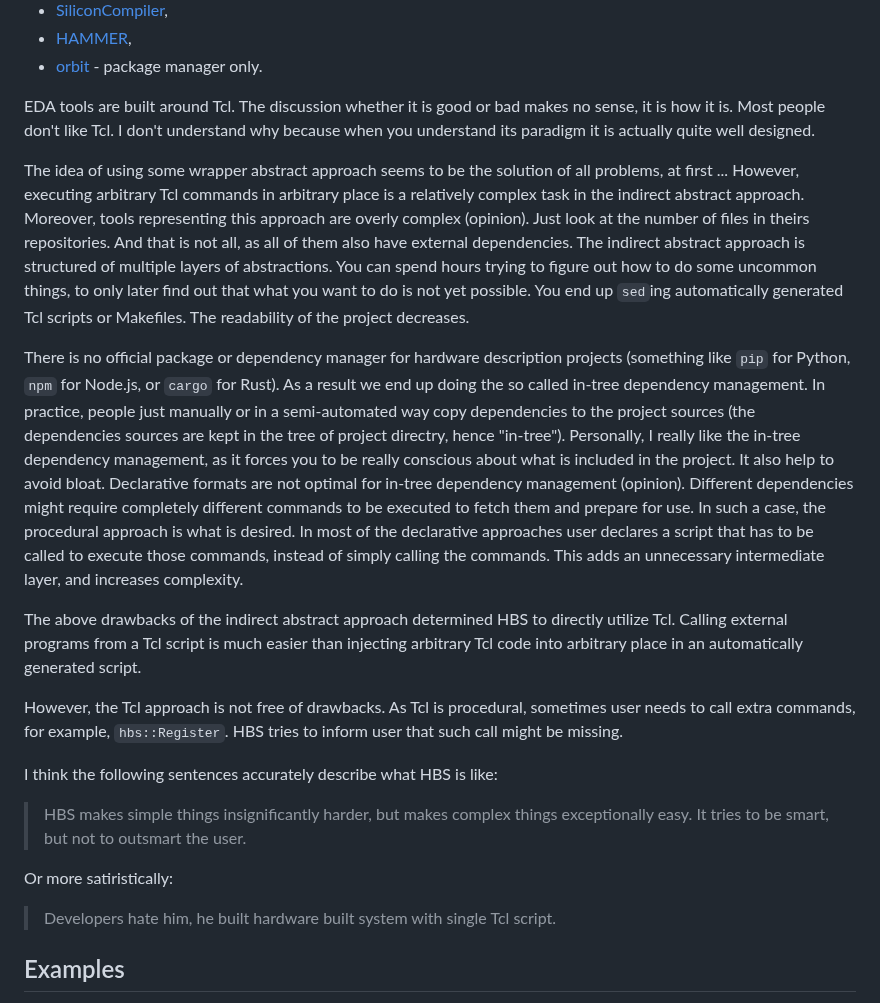
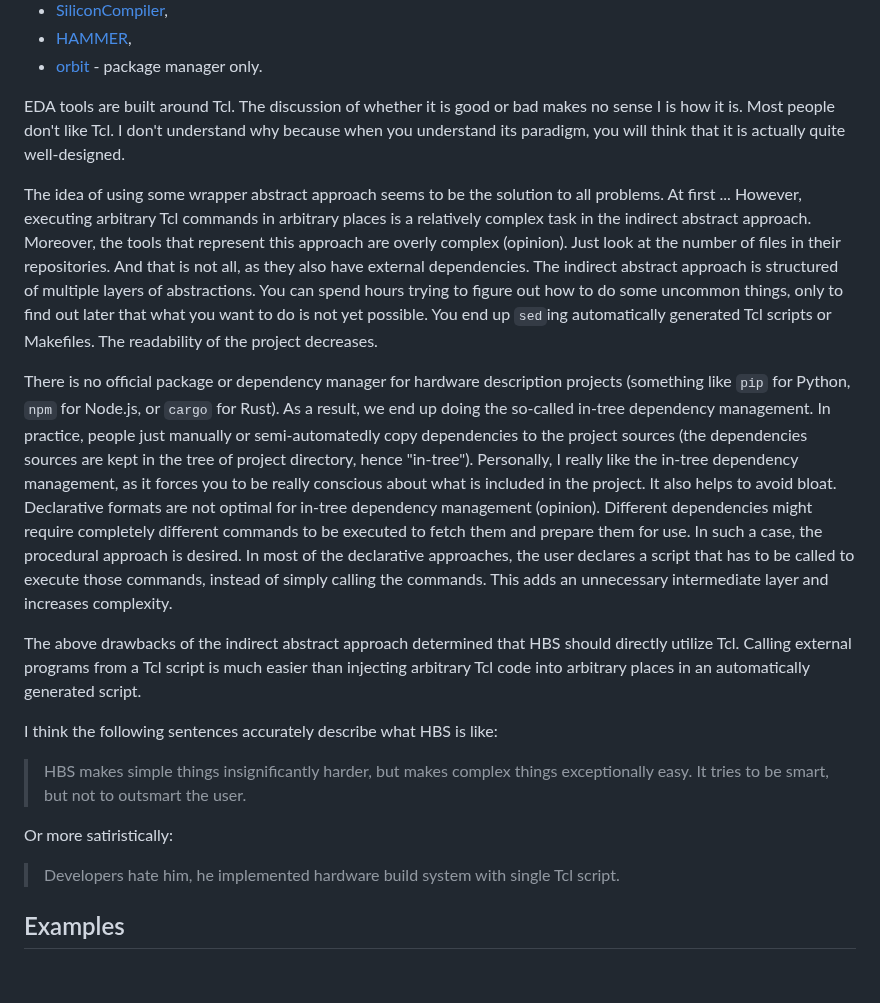
Before and after one commit to m-kru/hbs, a Markdown page: README.md, the part around the change. Rendered like a GitHub page; blank space fills up the shorter version.

Commit message:
Some README chagnes

```diff
--- a/README.md
+++ b/README.md
@@ -26,44 +26,42 @@ The second class tries to abstract away the underlying Tcl commands usually usin
 - [orbit](https://github.com/cdotrus/orbit) - package manager only.
 
 EDA tools are built around Tcl.
-The discussion whether it is good or bad makes no sense, it is how it is.
+The discussion of whether it is good or bad makes no sense
+I is how it is.
 Most people don't like Tcl.
-I don't understand why because when you understand its paradigm it is actually quite well designed.
+I don't understand why because when you understand its paradigm, you will think that it is actually quite well-designed.
 
-The idea of using some wrapper abstract approach seems to be the solution of all problems, at first ...
-However, executing arbitrary Tcl commands in arbitrary place is a relatively complex task in the indirect abstract approach.
-Moreover, tools representing this approach are overly complex (opinion).
-Just look at the number of files in theirs repositories.
-And that is not all, as all of them also have external dependencies.
+The idea of using some wrapper abstract approach seems to be the solution to all problems.
+At first ...
+However, executing arbitrary Tcl commands in arbitrary places is a relatively complex task in the indirect abstract approach.
+Moreover, the tools that represent this approach are overly complex (opinion).
+Just look at the number of files in their repositories.
+And that is not all, as they also have external dependencies.
 The indirect abstract approach is structured of multiple layers of abstractions.
-You can spend hours trying to figure out how to do some uncommon things, to only later find out that what you want to do is not yet possible.
+You can spend hours trying to figure out how to do some uncommon things, only to find out later that what you want to do is not yet possible.
 You end up `sed`ing automatically generated Tcl scripts or Makefiles.
 The readability of the project decreases.
 
 There is no official package or dependency manager for hardware description projects (something like `pip` for Python, `npm` for Node.js, or `cargo` for Rust).
-As a result we end up doing the so called in-tree dependency management.
-In practice, people just manually or in a semi-automated way copy dependencies to the project sources (the dependencies sources are kept in the tree of project directry, hence "in-tree").
+As a result, we end up doing the so-called in-tree dependency management.
+In practice, people just manually or semi-automatedly copy dependencies to the project sources (the dependencies sources are kept in the tree of project directory, hence "in-tree").
 Personally, I really like the in-tree dependency management, as it forces you to be really conscious about what is included in the project.
-It also help to avoid bloat.
+It also helps to avoid bloat.
 Declarative formats are not optimal for in-tree dependency management (opinion).
-Different dependencies might require completely different commands to be executed to fetch them and prepare for use.
-In such a case, the procedural approach is what is desired.
-In most of the declarative approaches user declares a script that has to be called to execute those commands, instead of simply calling the commands.
-This adds an unnecessary intermediate layer, and increases complexity.
+Different dependencies might require completely different commands to be executed to fetch them and prepare them for use.
+In such a case, the procedural approach is desired.
+In most of the declarative approaches, the user declares a script that has to be called to execute those commands, instead of simply calling the commands.
+This adds an unnecessary intermediate layer and increases complexity.
 
-The above drawbacks of the indirect abstract approach determined HBS to directly utilize Tcl.
-Calling external programs from a Tcl script is much easier than injecting arbitrary Tcl code into arbitrary place in an automatically generated script.
-
-However, the Tcl approach is not free of drawbacks.
-As Tcl is procedural, sometimes user needs to call extra commands, for example, `hbs::Register`.
-HBS tries to inform user that such call might be missing.
+The above drawbacks of the indirect abstract approach determined that HBS should directly utilize Tcl.
+Calling external programs from a Tcl script is much easier than injecting arbitrary Tcl code into arbitrary places in an automatically generated script.
 
 I think the following sentences accurately describe what HBS is like:
 > HBS makes simple things insignificantly harder, but makes complex things exceptionally easy.
 > It tries to be smart, but not to outsmart the user.
 
 Or more satiristically:
-> Developers hate him, he built hardware built system with single Tcl script.
+> Developers hate him, he implemented hardware build system with single Tcl script.
 
 ## Examples
 
```
